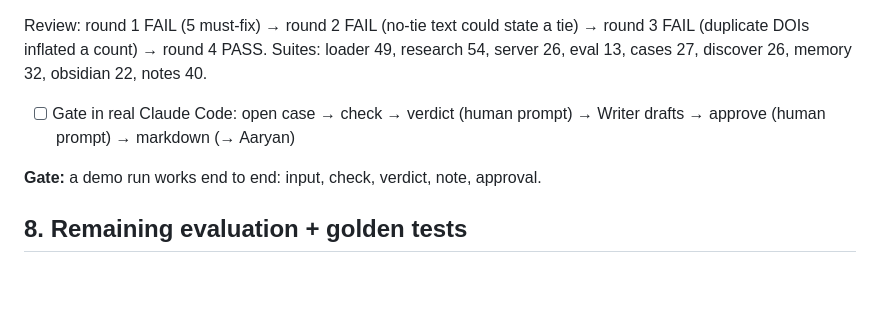
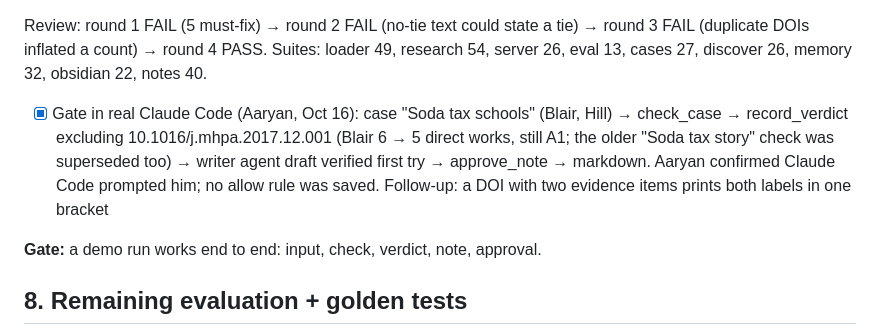
Before and after one commit to Aaryan-Degama/TieTrace, a Markdown page: checkpoints.md, the part around one of its changes. Rendered like a GitHub page; blank space fills up the shorter version.

Commit message:
Checkpoint 7 gate passed in Claude Code
Work by: Aaryan

Co-Authored-By: Claude Opus 5.5 <noreply@anthropic.com>

```diff
--- a/checkpoints.md
+++ b/checkpoints.md
@@ -144,7 +144,7 @@ Claimed (→ Aaryan, Oct 16).
 - [ ] ✂️ Stretch cut: `review_queue` + Review Desk subagent, `set_policy` (marked cut in the spec)
 
 Review: round 1 FAIL (5 must-fix) → round 2 FAIL (no-tie text could state a tie) → round 3 FAIL (duplicate DOIs inflated a count) → round 4 PASS. Suites: loader 49, research 54, server 26, eval 13, cases 27, discover 26, memory 32, obsidian 22, notes 40.
-- [ ] Gate in real Claude Code: open case → check → verdict (human prompt) → Writer drafts → approve (human prompt) → markdown (→ Aaryan)
+- [x] Gate in real Claude Code (Aaryan, Oct 16): case "Soda tax schools" (Blair, Hill) → check_case → record_verdict excluding 10.1016/j.mhpa.2017.12.001 (Blair 6 → 5 direct works, still A1; the older "Soda tax story" check was superseded too) → writer agent draft verified first try → approve_note → markdown. Aaryan confirmed Claude Code prompted him; no allow rule was saved. Follow-up: a DOI with two evidence items prints both labels in one bracket
 
 **Gate:** a demo run works end to end: input, check, verdict, note, approval.
 
```
Also changed, not shown: other parts of checkpoints.md (+1 -1 lines).
